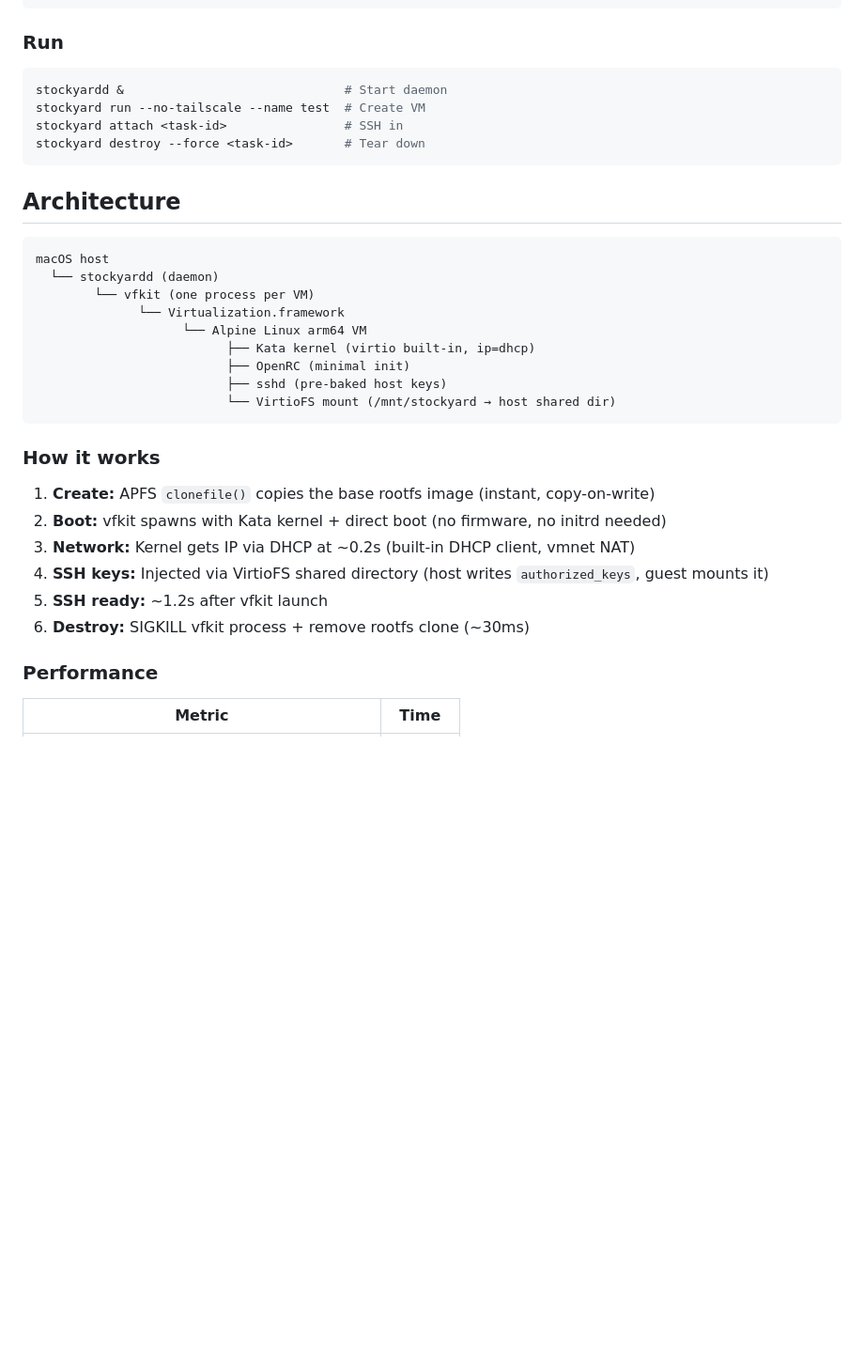
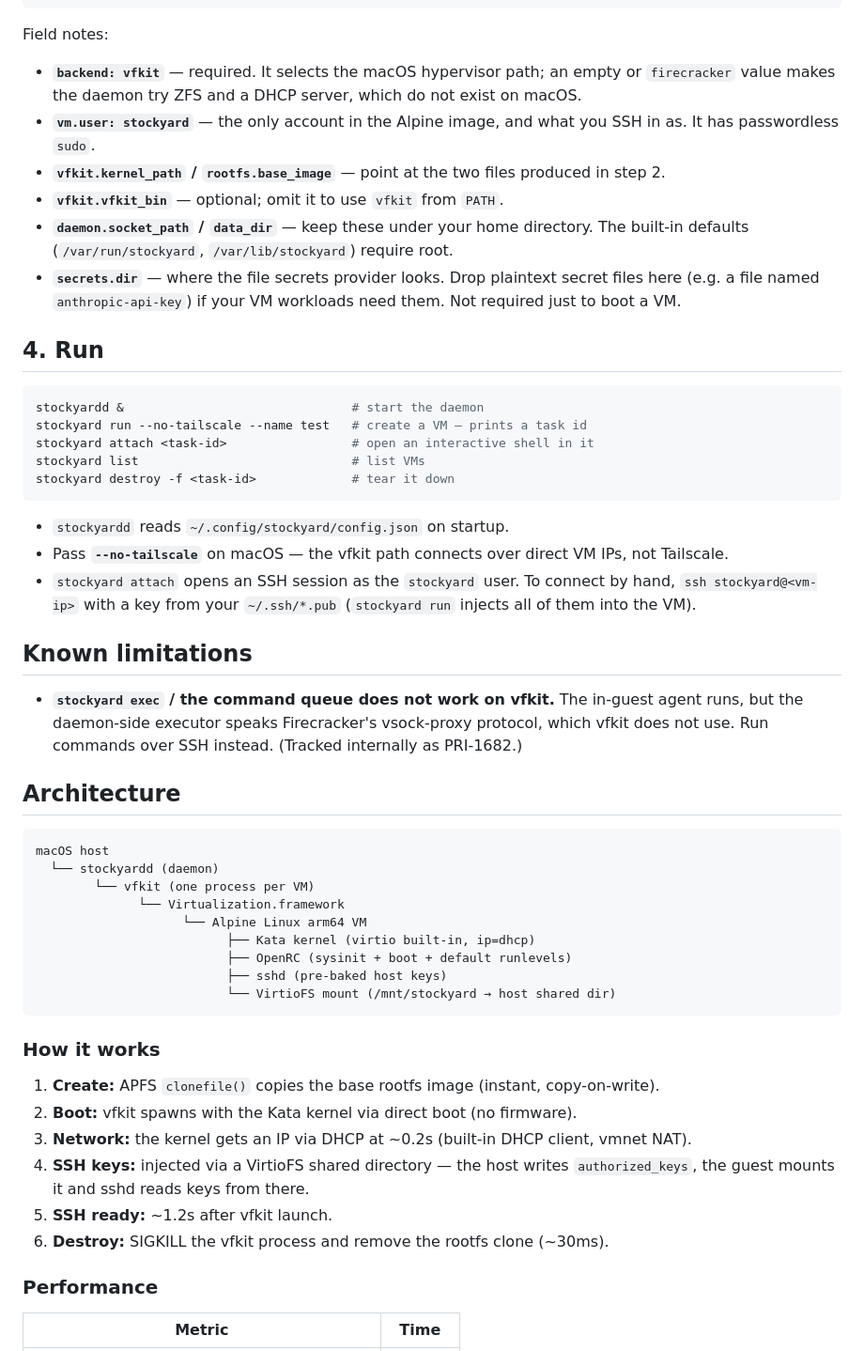
Before and after one commit to prime-radiant-inc/stockyard, a Markdown page: vm-image/macos/README.md, the part around one of its changes. Shown at 94% size. Rendered like a GitHub page; blank space fills up the shorter version.

````diff
--- a/vm-image/macos/README.md
+++ b/vm-image/macos/README.md
@@ -57,14 +86,46 @@ Output goes to `./output/`:
 }
 ```
 
-### Run
+Field notes:
+
+- **`backend: vfkit`** — required. It selects the macOS hypervisor path; an
+  empty or `firecracker` value makes the daemon try ZFS and a DHCP server,
+  which do not exist on macOS.
+- **`vm.user: stockyard`** — the only account in the Alpine image, and what you
+  SSH in as. It has passwordless `sudo`.
+- **`vfkit.kernel_path` / `rootfs.base_image`** — point at the two files
+  produced in step 2.
+- **`vfkit.vfkit_bin`** — optional; omit it to use `vfkit` from `PATH`.
+- **`daemon.socket_path` / `data_dir`** — keep these under your home directory.
+  The built-in defaults (`/var/run/stockyard`, `/var/lib/stockyard`) require
+  root.
+- **`secrets.dir`** — where the file secrets provider looks. Drop plaintext
+  secret files here (e.g. a file named `anthropic-api-key`) if your VM
+  workloads need them. Not required just to boot a VM.
+
+## 4. Run
 
 ```bash
-stockyardd &                              # Start daemon
-stockyard run --no-tailscale --name test  # Create VM
-stockyard attach <task-id>                # SSH in
-stockyard destroy --force <task-id>       # Tear down
+stockyardd &                               # start the daemon
+stockyard run --no-tailscale --name test   # create a VM — prints a task id
+stockyard attach <task-id>                 # open an interactive shell in it
+stockyard list                             # list VMs
+stockyard destroy -f <task-id>             # tear it down
 ```
+
+- `stockyardd` reads `~/.config/stockyard/config.json` on startup.
+- Pass **`--no-tailscale`** on macOS — the vfkit path connects over direct VM
+  IPs, not Tailscale.
+- `stockyard attach` opens an SSH session as the `stockyard` user. To connect
+  by hand, `ssh stockyard@<vm-ip>` with a key from your `~/.ssh/*.pub`
+  (`stockyard run` injects all of them into the VM).
+
+## Known limitations
+
+- **`stockyard exec` / the command queue does not work on vfkit.** The
+  in-guest agent runs, but the daemon-side executor speaks Firecracker's
+  vsock-proxy protocol, which vfkit does not use. Run commands over SSH
+  instead. (Tracked internally as PRI-1682.)
 
 ## Architecture
 
@@ -75,19 +136,22 @@ macOS host
               └── Virtualization.framework
                     └── Alpine Linux arm64 VM
                           ├── Kata kernel (virtio built-in, ip=dhcp)
-                          ├── OpenRC (minimal init)
+                          ├── OpenRC (sysinit + boot + default runlevels)
                           ├── sshd (pre-baked host keys)
                           └── VirtioFS mount (/mnt/stockyard → host shared dir)
 ```
 
 ### How it works
 
-1. **Create:** APFS `clonefile()` copies the base rootfs image (instant, copy-on-write)
-2. **Boot:** vfkit spawns with Kata kernel + direct boot (no firmware, no initrd needed)
-3. **Network:** Kernel gets IP via DHCP at ~0.2s (built-in DHCP client, vmnet NAT)
-4. **SSH keys:** Injected via VirtioFS shared directory (host writes `authorized_keys`, guest mounts it)
-5. **SSH ready:** ~1.2s after vfkit launch
-6. **Destroy:** SIGKILL vfkit process + remove rootfs clone (~30ms)
+1. **Create:** APFS `clonefile()` copies the base rootfs image (instant,
+   copy-on-write).
+2. **Boot:** vfkit spawns with the Kata kernel via direct boot (no firmware).
+3. **Network:** the kernel gets an IP via DHCP at ~0.2s (built-in DHCP client,
+   vmnet NAT).
+4. **SSH keys:** injected via a VirtioFS shared directory — the host writes
+   `authorized_keys`, the guest mounts it and sshd reads keys from there.
+5. **SSH ready:** ~1.2s after vfkit launch.
+6. **Destroy:** SIGKILL the vfkit process and remove the rootfs clone (~30ms).
 
 ### Performance
 
````
Also changed, not shown: other parts of vm-image/macos/README.md (+76 -34 lines).
